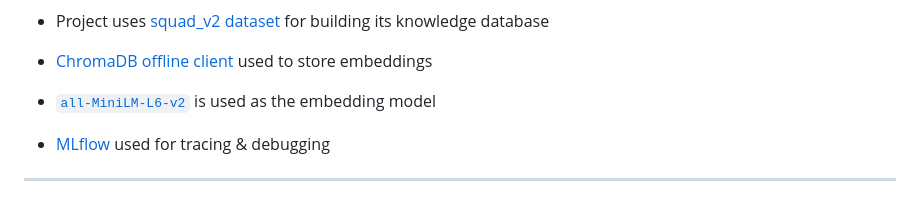
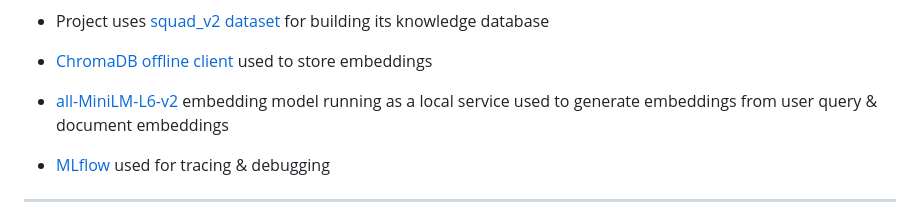
Before and after one commit to YashKushwaha/chatbot_ui, a Markdown page: README.md, the part around the change. Rendered like a GitHub page.

```diff
--- a/README.md
+++ b/README.md
@@ -14,7 +14,7 @@ This project had following learning objectives -
 
 - Project uses [squad_v2 dataset](https://huggingface.co/datasets/rajpurkar/squad_v2) for building its knowledge database
 - [ChromaDB offline client](https://docs.trychroma.com/docs/run-chroma/persistent-client) used to store embeddings
-- [`all-MiniLM-L6-v2`](https://huggingface.co/sentence-transformers/all-MiniLM-L6-v2) is used as the embedding model
+- [all-MiniLM-L6-v2](https://huggingface.co/sentence-transformers/all-MiniLM-L6-v2) embedding model running as a local service used to generate embeddings from user query & document embeddings
 - [MLflow](https://docs.llamaindex.ai/en/stable/examples/observability/MLflow/) used for tracing & debugging
 ---
 
```
